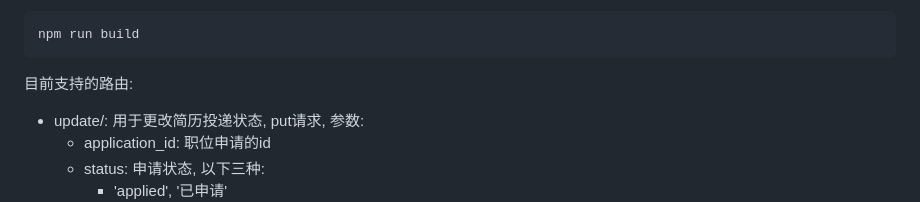
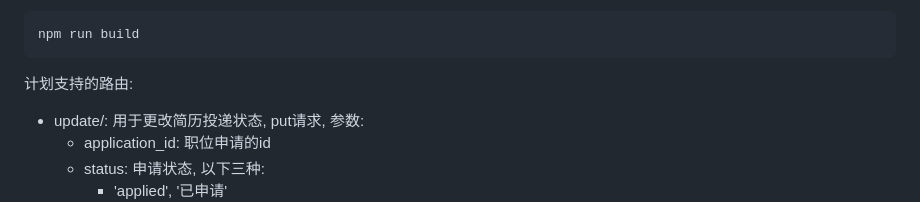
Before and after one commit to want6to6good/softwore-work, a Markdown page: README.md, the part around one of its changes. Drawn GitHub-style.

````diff
--- a/README.md
+++ b/README.md
@@ -65,7 +65,7 @@ Compiles and minifies for production:
 npm run build
 ```
 
-目前支持的路由:
+计划支持的路由:
 - update/: 用于更改简历投递状态, put请求, 参数:
   - application_id: 职位申请的id
   - status: 申请状态, 以下三种:
````
Also changed, not shown: other parts of README.md (+1 -1 lines).
